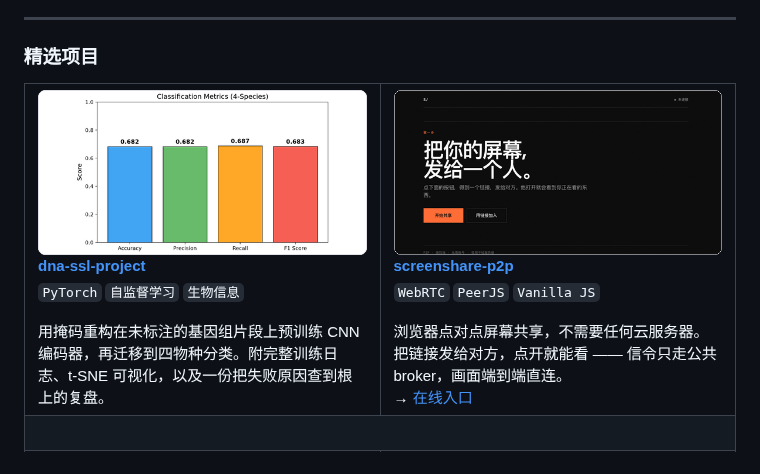
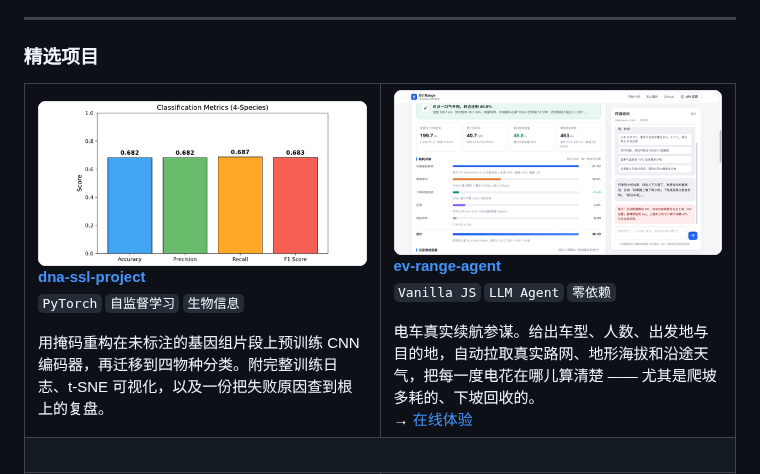
Before and after one commit to Leruo212/Leruo212, a Markdown page: README.md, the part around one of its changes. GitHub-like rendering; pictures changed too: assets/projects/ev-range-agent.png (added).

Commit message:
feat: 精选项目加入 ev-range-agent
新增电车真实续航参谋（纯前端静态站 + LLM Agent，带在线体验链接），
缩略图按既有规格做成 560×280 2:1、圆角 12、1px 描边。
重排网格：dna-ssl-project | ev-range-agent 置于首行。

```diff
--- a/README.md
+++ b/README.md
@@ -22,6 +22,22 @@
   用掩码重构在未标注的基因组片段上预训练 CNN 编码器，再迁移到四物种分类。附完整训练日志、t-SNE 可视化，以及一份把失败原因查到根上的复盘。
 </td>
 <td width="50%" valign="top">
+  <a href="https://github.com/Leruo212/ev-range-agent"><img src="assets/projects/ev-range-agent.png" alt="ev-range-agent — 电车真实续航参谋" width="100%"></a>
+  <br>
+  <b><a href="https://github.com/Leruo212/ev-range-agent">ev-range-agent</a></b>
+  <br>
+  <sub><code>Vanilla JS</code> <code>LLM Agent</code> <code>零依赖</code></sub>
+  <br><br>
+  电车真实续航参谋。给出车型、人数、出发地与目的地，自动拉取真实路网、地形海拔和沿途天气，把每一度电花在哪儿算清楚 —— 尤其是爬坡多耗的、下坡回收的。
+  <br>
+  → <a href="https://leruo212.github.io/ev-range-agent/">在线体验</a>
+</td>
+</tr>
+<tr>
+<td colspan="2">&nbsp;</td>
+</tr>
+<tr>
+<td width="50%" valign="top">
   <a href="https://github.com/Leruo212/screenshare-p2p"><img src="assets/projects/screenshare-p2p.png" alt="screenshare-p2p — 点对点屏幕共享" width="100%"></a>
   <br>
   <b><a href="https://github.com/Leruo212/screenshare-p2p">screenshare-p2p</a></b>
```
Also changed, not shown: other parts of README.md (+6 -5 lines).
